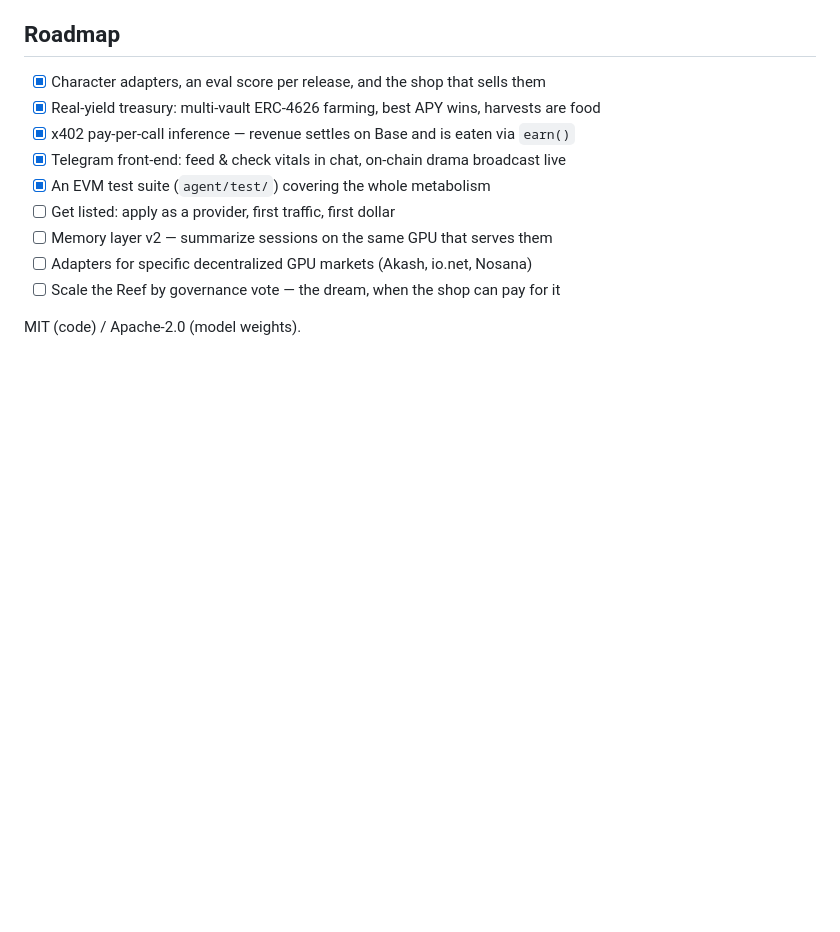
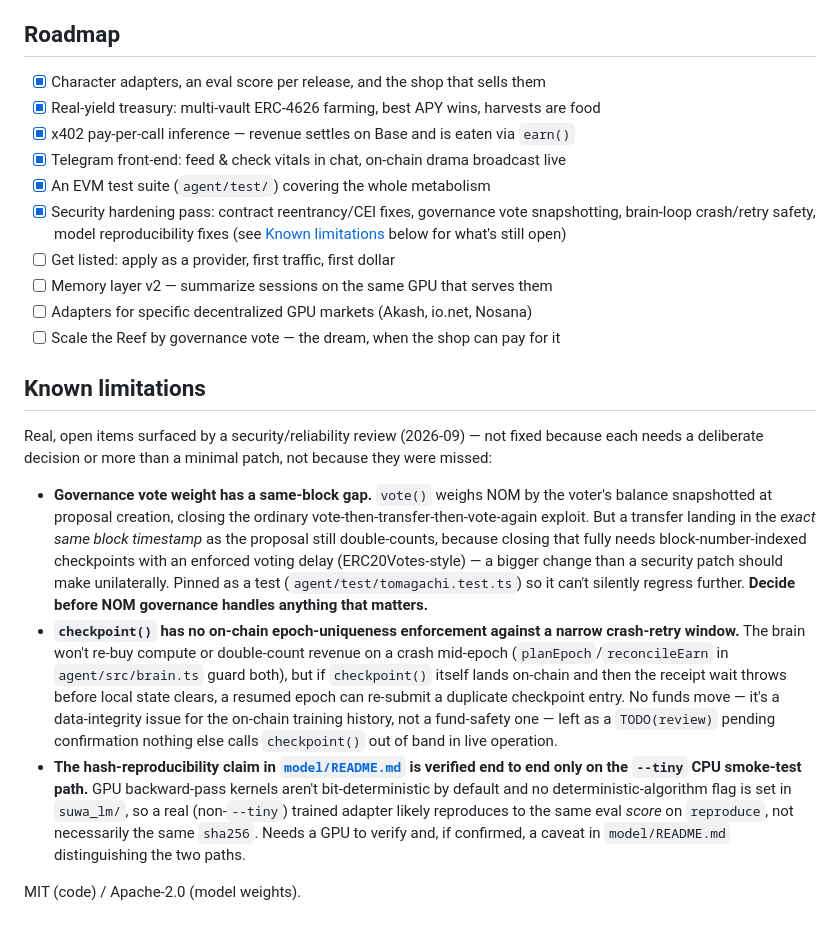
Before and after one commit to 0xSoftBoi/tomagachi, a Markdown page: README.md, the part around the change. Drawn GitHub-style; blank space fills up the shorter version.

Commit message:
Document the security hardening pass and its open limitations
Today's review pass across contracts/, agent/, and model/ fixed real bugs
(reentrancy, governance double-voting, brain-loop double-spend/double-count
on crash-retry, model reproducibility) but three items are deliberately
left open pending a decision or more than a minimal patch. Surface them in
README.md instead of leaving them buried in commit messages:

- Governance vote snapshot has a disclosed same-block gap (needs
  block-number-indexed checkpoints + a voting delay to close fully).
- checkpoint() has no on-chain epoch dedup against a narrow crash-retry
  window (data-integrity, not fund-safety).
- Model hash-reproducibility is verified only on the --tiny CPU path, not
  the real GPU path.

Co-Authored-By: Claude Sonnet 5 <noreply@anthropic.com>
Claude-Session: https://claude.ai/code/session_01Wc1bQyA8SvwRw3FUNyrmCJ

```diff
--- a/README.md
+++ b/README.md
@@ -161,9 +161,44 @@ creature starts paying for its own GPUs on-chain.
 - [x] x402 pay-per-call inference — revenue settles on Base and is eaten via `earn()`
 - [x] Telegram front-end: feed & check vitals in chat, on-chain drama broadcast live
 - [x] An EVM test suite (`agent/test/`) covering the whole metabolism
+- [x] Security hardening pass: contract reentrancy/CEI fixes, governance vote
+      snapshotting, brain-loop crash/retry safety, model reproducibility fixes
+      (see [Known limitations](#known-limitations) below for what's still open)
 - [ ] Get listed: apply as a provider, first traffic, first dollar
 - [ ] Memory layer v2 — summarize sessions on the same GPU that serves them
 - [ ] Adapters for specific decentralized GPU markets (Akash, io.net, Nosana)
 - [ ] Scale the Reef by governance vote — the dream, when the shop can pay for it
 
+## Known limitations
+
+Real, open items surfaced by a security/reliability review (2026-09) — not
+fixed because each needs a deliberate decision or more than a minimal patch,
+not because they were missed:
+
+- **Governance vote weight has a same-block gap.** `vote()` weighs NOM by the
+  voter's balance snapshotted at proposal creation, closing the ordinary
+  vote-then-transfer-then-vote-again exploit. But a transfer landing in the
+  *exact same block timestamp* as the proposal still double-counts, because
+  closing that fully needs block-number-indexed checkpoints with an enforced
+  voting delay (ERC20Votes-style) — a bigger change than a security patch
+  should make unilaterally. Pinned as a test
+  (`agent/test/tomagachi.test.ts`) so it can't silently regress further.
+  **Decide before NOM governance handles anything that matters.**
+- **`checkpoint()` has no on-chain epoch-uniqueness enforcement against a
+  narrow crash-retry window.** The brain won't re-buy compute or double-count
+  revenue on a crash mid-epoch (`planEpoch`/`reconcileEarn` in
+  `agent/src/brain.ts` guard both), but if `checkpoint()` itself lands
+  on-chain and then the receipt wait throws before local state clears, a
+  resumed epoch can re-submit a duplicate checkpoint entry. No funds move —
+  it's a data-integrity issue for the on-chain training history, not a
+  fund-safety one — left as a `TODO(review)` pending confirmation nothing
+  else calls `checkpoint()` out of band in live operation.
+- **The hash-reproducibility claim in [`model/README.md`](model/README.md)
+  is verified end to end only on the `--tiny` CPU smoke-test path.** GPU
+  backward-pass kernels aren't bit-deterministic by default and no
+  deterministic-algorithm flag is set in `suwa_lm/`, so a real (non-`--tiny`)
+  trained adapter likely reproduces to the same eval *score* on `reproduce`,
+  not necessarily the same `sha256`. Needs a GPU to verify and, if confirmed,
+  a caveat in `model/README.md` distinguishing the two paths.
+
 MIT (code) / Apache-2.0 (model weights).
```
